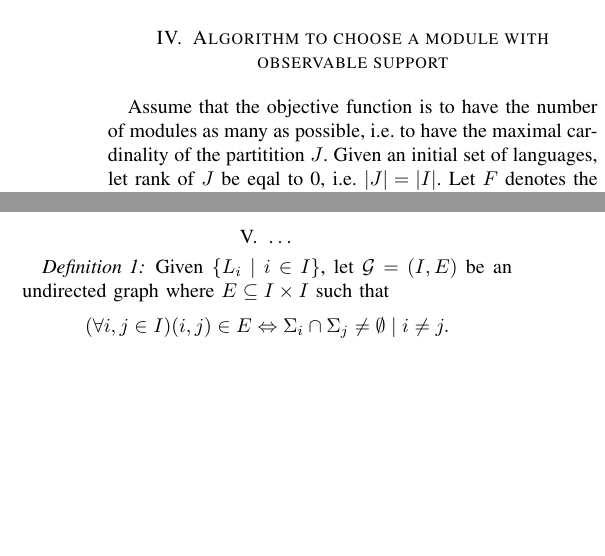
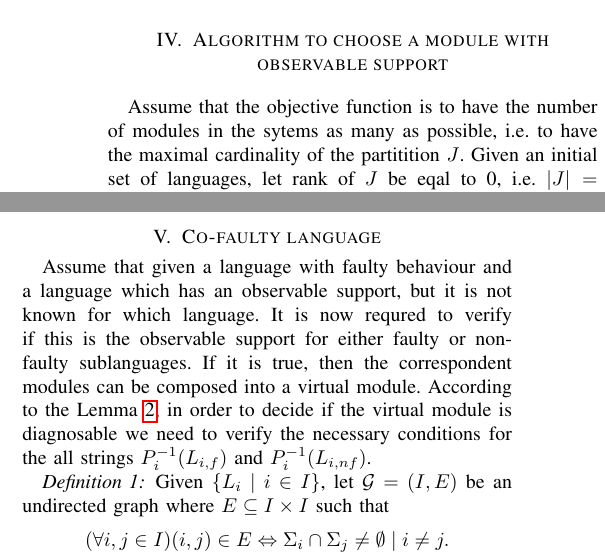
Before and after one commit to DmitryMyadzelets/incremental_analysis, a LaTeX paper (incremental_analysis.tex): two parts of the columns of page 2 of 3, joined at a grey line, cut so that both start at the same text, the shorter picture padded with empty space. Compiled offline with pdfLaTeX.

Commit message:
adde next chap

```diff
--- a/incremental_analysis.tex
+++ b/incremental_analysis.tex
@@ -199,8 +200,9 @@ Since it is enough to pick just one module satisfiying the conditions, we
 propose a procedure for this task, in the next section.
 
 \section{Algorithm to choose a module with observable support}
-Assume that the objective function is to have the number of modules as many as
-possible, i.e. to have the maximal cardinality of the partitition $J$.
+Assume that the objective function is to have the number of modules in the
+sytems as many as possible, i.e. to have the maximal cardinality of the
+partitition $J$.
 Given an initial set of languages, let rank of $J$ be eqal to 0, i.e. $|J| =
 |I|$. Let $F$ denotes the subuset of languages with faults, and $M$ denotes the
 subset of languages with correspondent observable supports.
@@ -251,7 +253,15 @@ criterias, for instance, as a way to decrease computational expences.
 % The objective function discribes a combinatorial optimisation problem, which can
 % be solved by linear programming methods.
 
-\section{\ldots}
+\section{Co-faulty language}
+Assume that given a language with faulty behaviour and a language which has an
+observable support, but it is not known for which language. It is now requred to
+verify if this is the observable support for either faulty or non-faulty
+sublanguages. If it is true, then the correspondent modules can be
+composed into a virtual module.
+According to the Lemma \ref{lem:virtual_module_is_diagnosable}, in order to
+decide if the virtual module is diagnosable we need to verify the necessary
+conditions for the all strings $P_i^{-1}(L_{i,f})$ and $P_i^{-1}(L_{i,nf})$.
 
 \begin{definition}
 \label{def:graph}
```
Also changed, not shown: incremental_analysis.tex (7 more changed lines).
